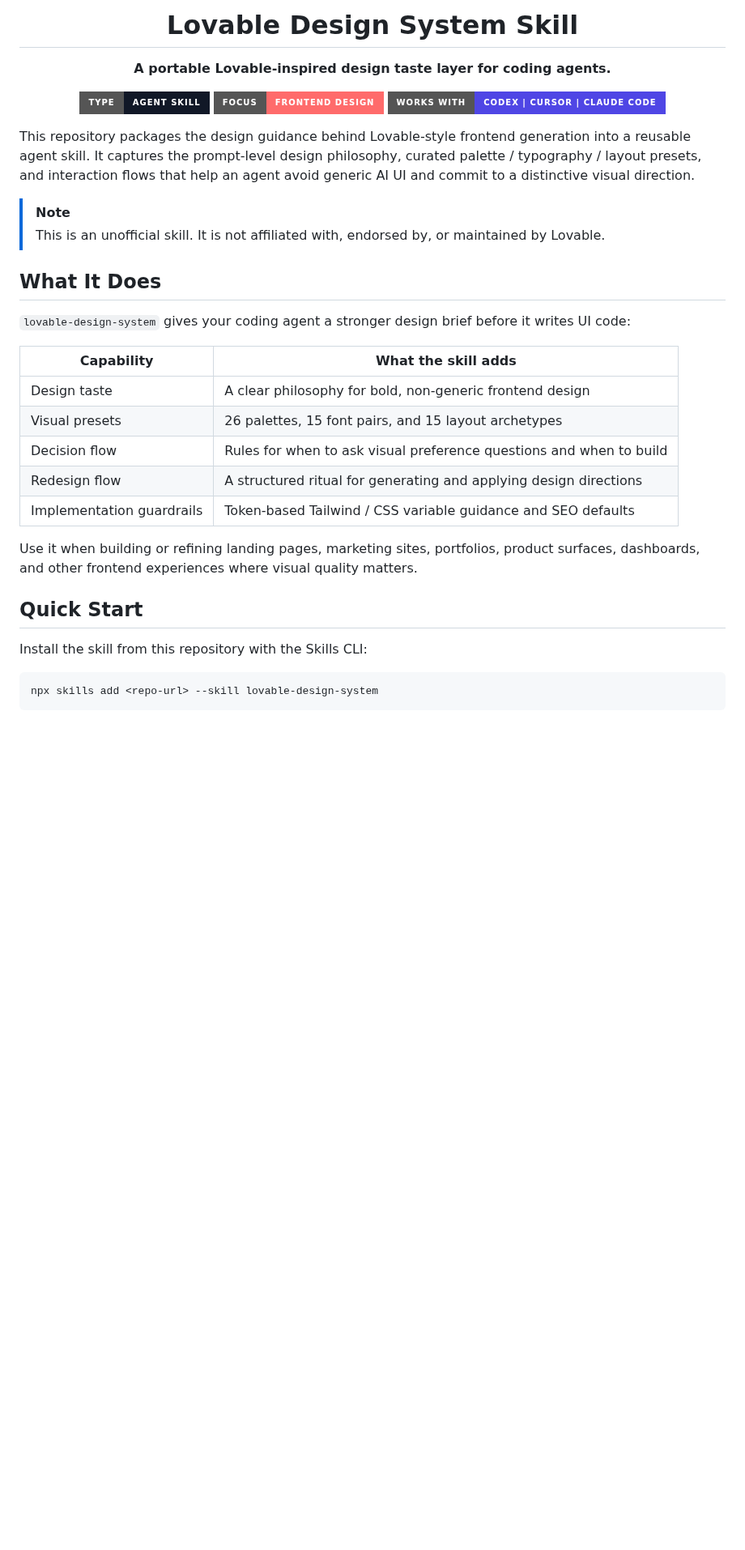
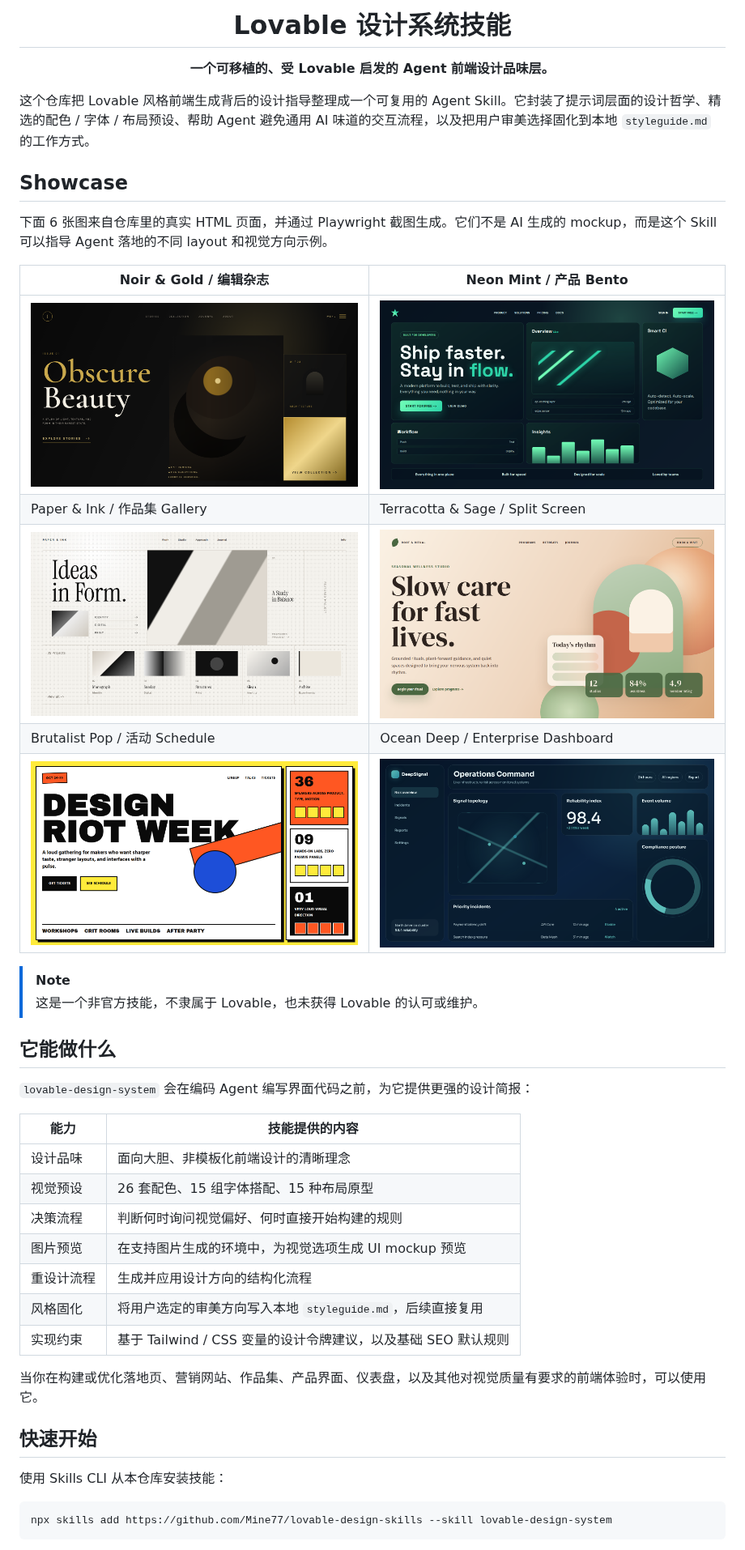
Before and after one commit to Mine77/lovable-design-skills, a Markdown page: README.md, the part around one of its changes. Shown at 81% size. GitHub-like rendering; pictures changed too: assets/readme/brutalist-pop-event.png (added), assets/readme/neon-mint-product.png (added), assets/readme/noir-gold-editorial.png (added); badges without logos; blank space fills up the shorter version.

Commit message:
Prepare lovable design skill showcase

````diff
--- a/README.md
+++ b/README.md
@@ -1,47 +1,49 @@
 <div align="center">
 
-# Lovable Design System Skill
+# Lovable 设计系统技能
 
-**A portable Lovable-inspired design taste layer for coding agents.**
-
-[![Skill](https://img.shields.io/badge/type-agent%20skill-111827?style=for-the-badge)](#)
-[![Design](https://img.shields.io/badge/focus-frontend%20design-ff6b6b?style=for-the-badge)](#)
-[![Portable](https://img.shields.io/badge/works%20with-Codex%20%7C%20Cursor%20%7C%20Claude%20Code-4f46e5?style=for-the-badge)](#)
+**一个可移植的、受 Lovable 启发的 Agent 前端设计品味层。**
 
 </div>
 
-This repository packages the design guidance behind Lovable-style frontend
-generation into a reusable agent skill. It captures the prompt-level design
-philosophy, curated palette / typography / layout presets, and interaction
-flows that help an agent avoid generic AI UI and commit to a distinctive
-visual direction.
+这个仓库把 Lovable 风格前端生成背后的设计指导整理成一个可复用的 Agent Skill。它封装了提示词层面的设计哲学、精选的配色 / 字体 / 布局预设、帮助 Agent 避免通用 AI 味道的交互流程，以及把用户审美选择固化到本地 `styleguide.md` 的工作方式。
+
+## Showcase
+
+下面 6 张图来自仓库里的真实 HTML 页面，并通过 Playwright 截图生成。它们不是 AI 生成的 mockup，而是这个 Skill 可以指导 Agent 落地的不同 layout 和视觉方向示例。
+
+| Noir & Gold / 编辑杂志 | Neon Mint / 产品 Bento |
+| --- | --- |
+| ![Noir & Gold 编辑杂志布局](assets/readme/noir-gold-editorial.png) | ![Neon Mint 产品 Bento 布局](assets/readme/neon-mint-product.png) |
+| Paper & Ink / 作品集 Gallery | Terracotta & Sage / Split Screen |
+| ![Paper & Ink 作品集 Gallery 布局](assets/readme/paper-ink-portfolio.png) | ![Terracotta & Sage 健康品牌 Split Screen 布局](assets/readme/terracotta-sage-wellness.png) |
+| Brutalist Pop / 活动 Schedule | Ocean Deep / Enterprise Dashboard |
+| ![Brutalist Pop 活动 Schedule 布局](assets/readme/brutalist-pop-event.png) | ![Ocean Deep Enterprise Dashboard 布局](assets/readme/ocean-deep-enterprise.png) |
 
 > [!NOTE]
-> This is an unofficial skill. It is not affiliated with, endorsed by, or
-> maintained by Lovable.
+> 这是一个非官方技能，不隶属于 Lovable，也未获得 Lovable 的认可或维护。
 
-## What It Does
+## 它能做什么
 
-`lovable-design-system` gives your coding agent a stronger design brief before
-it writes UI code:
+`lovable-design-system` 会在编码 Agent 编写界面代码之前，为它提供更强的设计简报：
 
-| Capability | What the skill adds |
+| 能力 | 技能提供的内容 |
 | --- | --- |
-| Design taste | A clear philosophy for bold, non-generic frontend design |
-| Visual presets | 26 palettes, 15 font pairs, and 15 layout archetypes |
-| Decision flow | Rules for when to ask visual preference questions and when to build |
-| Redesign flow | A structured ritual for generating and applying design directions |
-| Implementation guardrails | Token-based Tailwind / CSS variable guidance and SEO defaults |
+| 设计品味 | 面向大胆、非模板化前端设计的清晰理念 |
+| 视觉预设 | 26 套配色、15 组字体搭配、15 种布局原型 |
+| 决策流程 | 判断何时询问视觉偏好、何时直接开始构建的规则 |
+| 图片预览 | 在支持图片生成的环境中，为视觉选项生成 UI mockup 预览 |
+| 重设计流程 | 生成并应用设计方向的结构化流程 |
+| 风格固化 | 将用户选定的审美方向写入本地 `styleguide.md`，后续直接复用 |
+| 实现约束 | 基于 Tailwind / CSS 变量的设计令牌建议，以及基础 SEO 默认规则 |
 
-Use it when building or refining landing pages, marketing sites, portfolios,
-product surfaces, dashboards, and other frontend experiences where visual
-quality matters.
+当你在构建或优化落地页、营销网站、作品集、产品界面、仪表盘，以及其他对视觉质量有要求的前端体验时，可以使用它。
 
-## Quick Start
+## 快速开始
 
-Install the skill from this repository with the Skills CLI:
+使用 Skills CLI 从本仓库安装技能：
 
 ```sh
-npx skills add <repo-url> --skill lovable-design-system
+npx skills add https://github.com/Mine77/lovable-design-skills --skill lovable-design-system
 ```
 
````
Also changed, not shown: other parts of README.md (+79 -63 lines), skills/lovable-design-system/SKILL.md (renamed from lovable-design-system/SKILL.md, +44 -11 lines), 17 other files.
